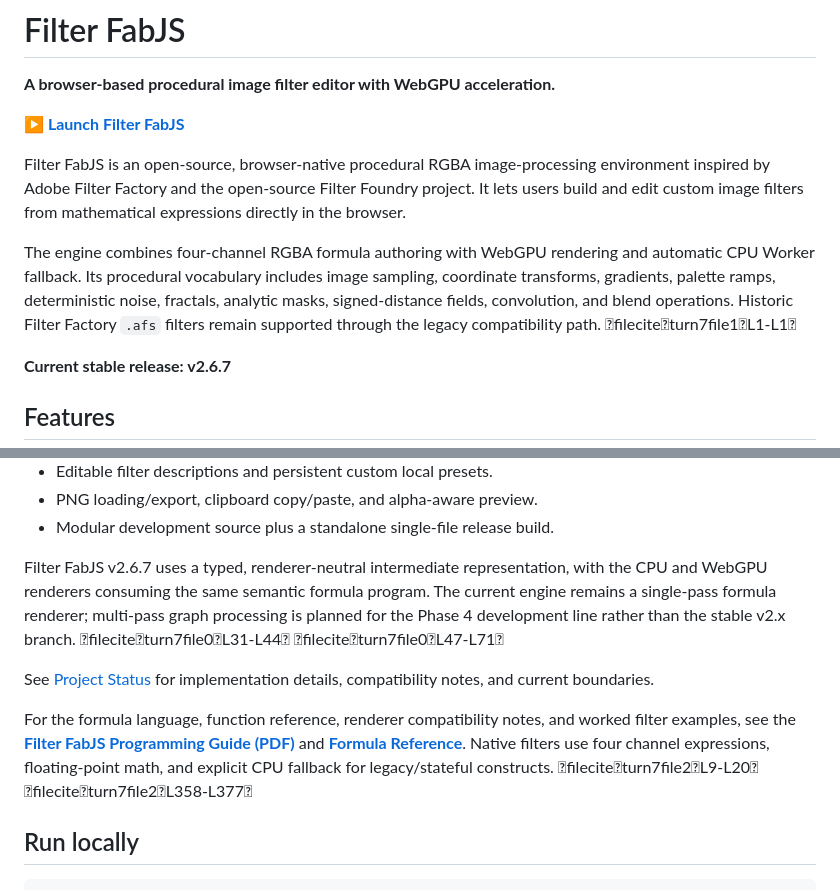
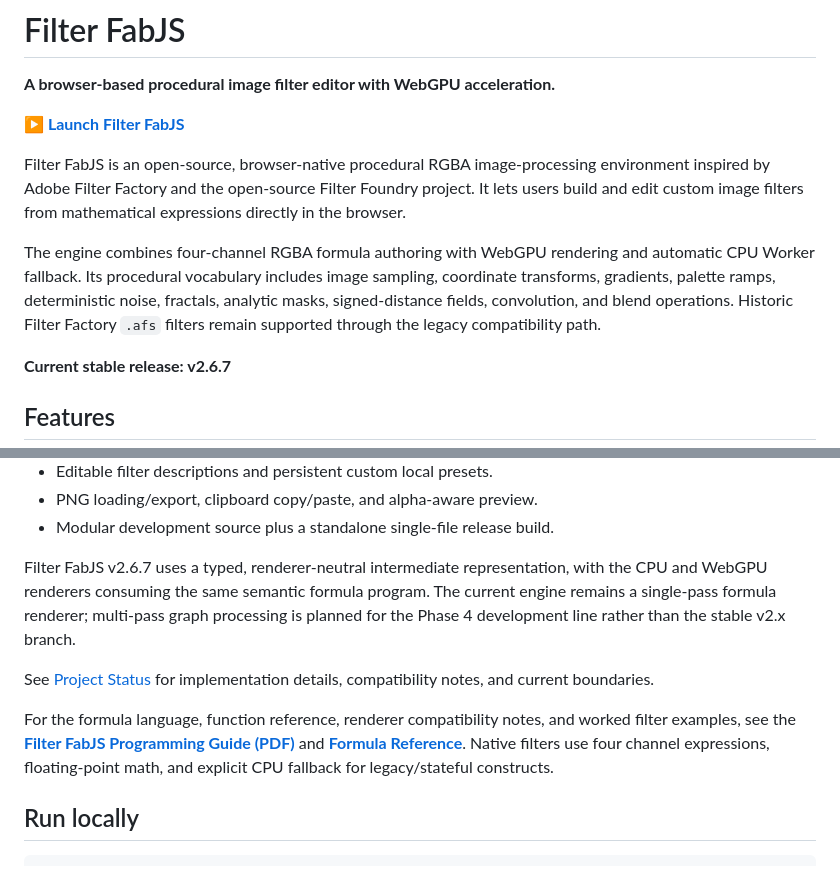
Before and after one commit to anthonychimming/filter-fabjs, a Markdown page: README.md, 2 parts joined by grey strips. Drawn GitHub-style.

Commit message:
Clean README source markers

```diff
--- a/README.md
+++ b/README.md
@@ -6,7 +6,7 @@
 
 Filter FabJS is an open-source, browser-native procedural RGBA image-processing environment inspired by Adobe Filter Factory and the open-source Filter Foundry project. It lets users build and edit custom image filters from mathematical expressions directly in the browser.
 
-The engine combines four-channel RGBA formula authoring with WebGPU rendering and automatic CPU Worker fallback. Its procedural vocabulary includes image sampling, coordinate transforms, gradients, palette ramps, deterministic noise, fractals, analytic masks, signed-distance fields, convolution, and blend operations. Historic Filter Factory `.afs` filters remain supported through the legacy compatibility path. fileciteturn7file1L1-L1
+The engine combines four-channel RGBA formula authoring with WebGPU rendering and automatic CPU Worker fallback. Its procedural vocabulary includes image sampling, coordinate transforms, gradients, palette ramps, deterministic noise, fractals, analytic masks, signed-distance fields, convolution, and blend operations. Historic Filter Factory `.afs` filters remain supported through the legacy compatibility path.
 
 **Current stable release: v2.6.7**
 
@@ -28,11 +28,11 @@ The engine combines four-channel RGBA formula authoring with WebGPU rendering an
 - PNG loading/export, clipboard copy/paste, and alpha-aware preview.
 - Modular development source plus a standalone single-file release build.
 
-Filter FabJS v2.6.7 uses a typed, renderer-neutral intermediate representation, with the CPU and WebGPU renderers consuming the same semantic formula program. The current engine remains a single-pass formula renderer; multi-pass graph processing is planned for the Phase 4 development line rather than the stable v2.x branch. fileciteturn7file0L31-L44 fileciteturn7file0L47-L71
+Filter FabJS v2.6.7 uses a typed, renderer-neutral intermediate representation, with the CPU and WebGPU renderers consuming the same semantic formula program. The current engine remains a single-pass formula renderer; multi-pass graph processing is planned for the Phase 4 development line rather than the stable v2.x branch.
 
 See [Project Status](docs/PROJECT_STATUS.md) for implementation details, compatibility notes, and current boundaries.
 
-For the formula language, function reference, renderer compatibility notes, and worked filter examples, see the **[Filter FabJS Programming Guide (PDF)](docs/Filter_FabJS_Programming_Guide_v2.4.7.pdf)** and **[Formula Reference](docs/FORMULA_REFERENCE.md)**. Native filters use four channel expressions, floating-point math, and explicit CPU fallback for legacy/stateful constructs. fileciteturn7file2L9-L20 fileciteturn7file2L358-L377
+For the formula language, function reference, renderer compatibility notes, and worked filter examples, see the **[Filter FabJS Programming Guide (PDF)](docs/Filter_FabJS_Programming_Guide_v2.4.7.pdf)** and **[Formula Reference](docs/FORMULA_REFERENCE.md)**. Native filters use four channel expressions, floating-point math, and explicit CPU fallback for legacy/stateful constructs.
 
 ## Run locally
 
```
